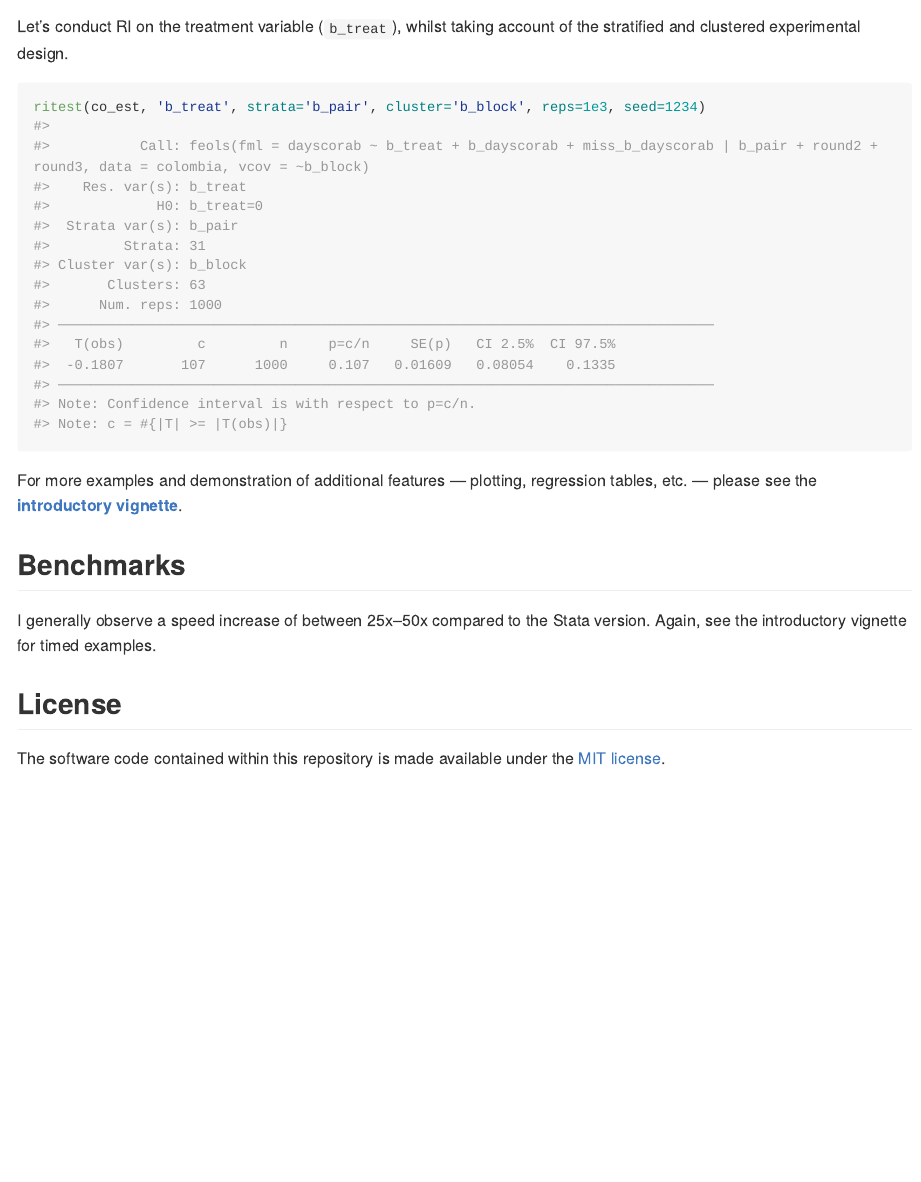
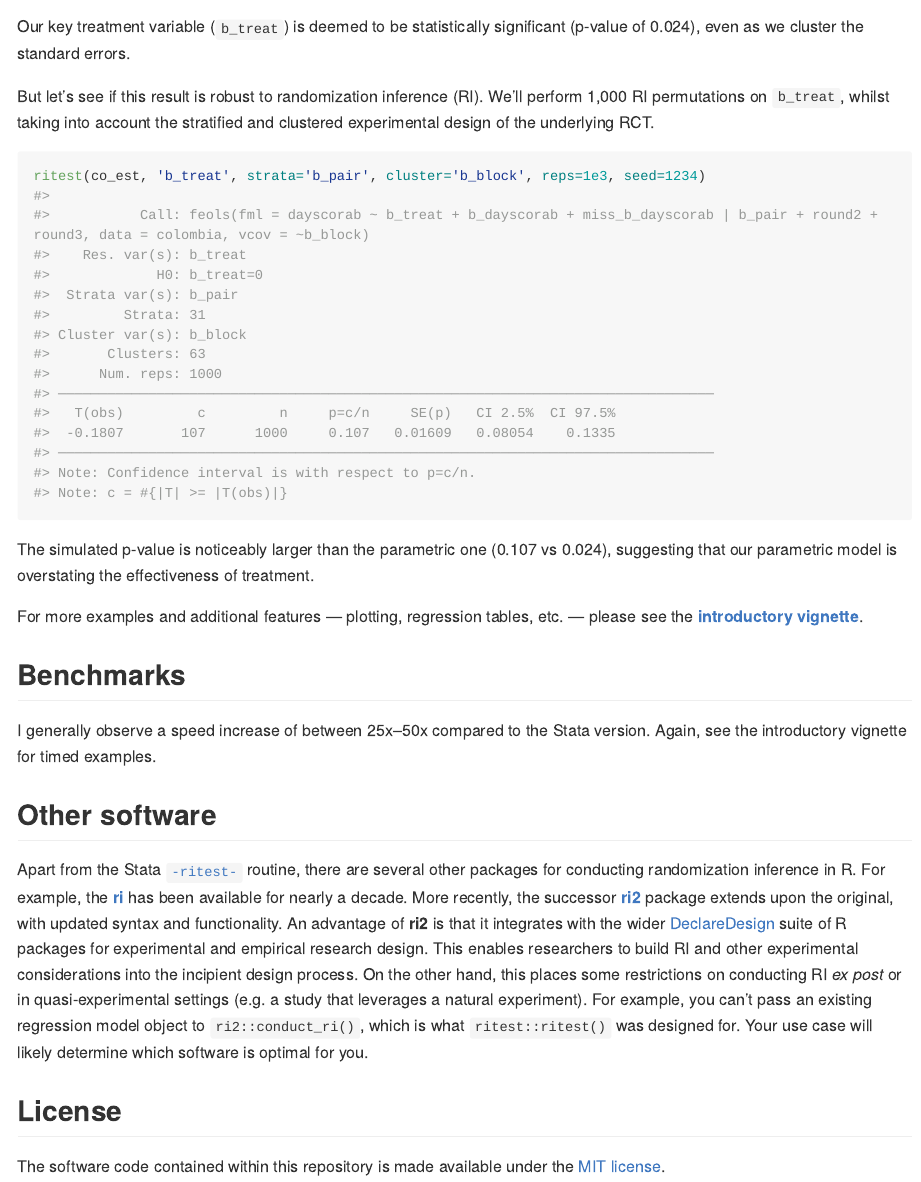
Before and after one commit to grantmcdermott/ritest, an R Markdown document (README.Rmd): the page in a window 1100 px wide, from 840 px down before the commit and from 1110 px down after it. The pictures show the output file README.md that the author committed with the source, drawn offline in the style of GitHub; long lines of code are wrapped; badge pictures from the web are left out.

Commit message:
Update README
- Include nod to other software (ri and ri2)
- Update example text

````diff
--- a/README.Rmd
+++ b/README.Rmd
@@ -61,14 +65,22 @@ co_est =
 ```
 
-Let's conduct RI on the treatment variable (`b_treat`), whilst taking account of
-the stratified and clustered experimental design.
+Our key treatment variable (`b_treat`) is deemed to be statistically significant
+(p-value of 0.024), even as we cluster the standard errors.
+
+But let's see if this result is robust to randomization inference (RI). We'll
+perform 1,000 RI permutations on `b_treat`, whilst taking into account the
+stratified and clustered experimental design of the underlying RCT.
 
 ```{r co_ri}
 ritest(co_est, 'b_treat', strata='b_pair', cluster='b_block', reps=1e3, seed=1234)
 ```
 
-For more examples and demonstration of additional features --- plotting,
-regression tables, etc. --- please see the
+The simulated p-value is noticeably larger than the parametric one (0.107 vs
+0.024), suggesting that our parametric model is overstating the effectiveness
+of treatment.
+
+For more examples and additional features --- plotting, regression tables, etc.
+--- please see the
 [**introductory vignette**](http://grantmcdermott.com/ritest/articles/ritest.html).
 
 ## Benchmarks
@@ -76,6 +88,23 @@ regression tables, etc. --- please see the
 I generally observe a speed increase of between 25x--50x compared to the Stata
 version. Again, see the introductory vignette for timed examples.
 
+## Other software
+
+Apart from the Stata [`-ritest-`](https://github.com/simonheb/ritest) routine,
+there are several other packages for conducting randomization inference in R.
+For example, the [**ri**](https://cran.r-project.org/web/packages/ri/index.html)
+has been available for nearly a decade. More recently, the successor [**ri2**](https://cran.r-project.org/web/packages/ri2/index.html) package
+extends upon the original, with updated syntax and functionality. An advantage
+of **ri2** is that it integrates with the wider
+[DeclareDesign](https://declaredesign.org/) suite of R packages for experimental
+and empirical research design. This enables researchers to build RI and other
+experimental considerations into the incipient design process. On the other
+hand, this places some restrictions on conducting RI _ex post_ or in
+quasi-experimental settings (e.g. a study that leverages a natural experiment).
+For example, you can't pass an existing regression model object to
+`ri2::conduct_ri()`, which is what `ritest::ritest()` was designed for. Your use
+case will likely determine which software is optimal for you.
+
 ## License
 
 The software code contained within this repository is made available under the
````
Also changed, not shown: README.md, README.Rmd (20 more changed lines).
